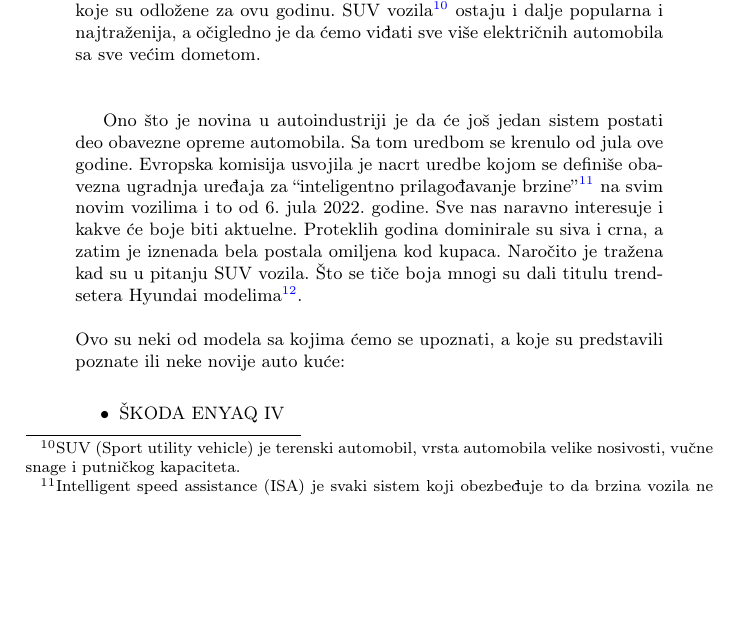
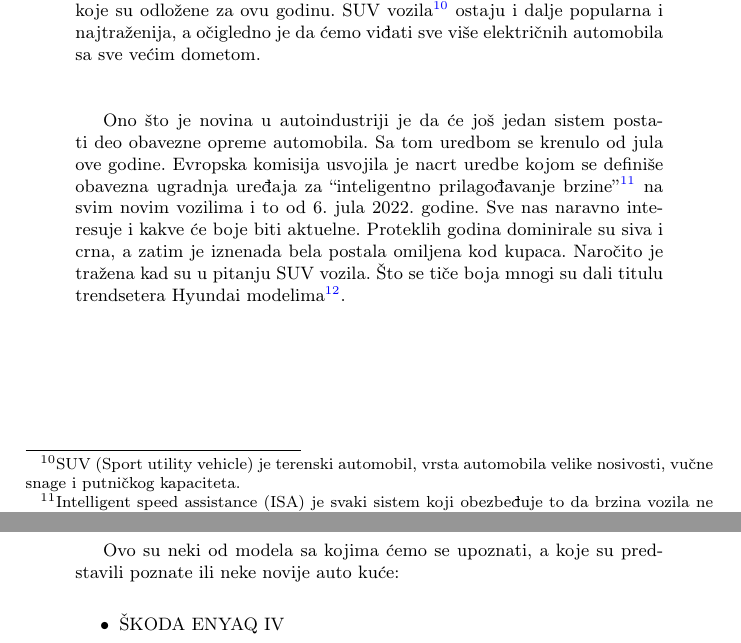
Before and after one commit to kristijanpetronijevic/21_TNP2022, a LaTeX document (21_ZejakPoticJovanovicPetronijevic.tex): part of page 6 of 11 before the commit and two parts of pages 6 and 7 of 11 after it, the two joined at a grey line, cut so that both start at the same text, the shorter picture padded with empty space. Compiled offline with pdfLaTeX.

Commit message:
Update 21_ZejakPoticJovanovicPetronijevic.tex

```diff
--- a/21_ZejakPoticJovanovicPetronijevic.tex
+++ b/21_ZejakPoticJovanovicPetronijevic.tex
@@ -137,7 +137,7 @@ Potrebno je da se ispravna količina snage prenese na motor, a to omogućavaju \
    Prošla godina je protekla kao i 2020. u borbi sa pandemijom, ali je svaka fabrika prolazila i kroz svoje probleme koji su se odnosili na nestašicu čipova. Drugu polovinu 2021. godine obeležio je i pad proizvodnje i prodaje automobila. Izostale su takođe i brojne premijere novih modela koje su odložene za ovu godinu. SUV vozila\footnote{SUV (Sport utility vehicle) je terenski automobil, vrsta automobila velike nosivosti, vučne snage i putničkog kapaciteta.} ostaju i dalje popularna i najtraženija, a očigledno je da ćemo viđati sve više električnih automobila sa sve većim dometom.\\\\
 
     Ono što je novina u autoindustriji je da će još jedan sistem postati deo obavezne opreme automobila. Sa tom uredbom se krenulo od jula ove godine. Evropska komisija usvojila je nacrt uredbe kojom se definiše obavezna ugradnja uređaja za “inteligentno prilagođavanje brzine”\footnote{Intelligent speed assistance (ISA) je svaki sistem koji obezbeđuje to da brzina vozila ne prelazi bezbednu, ili zakaonom propisanu brzinu.} na svim novim vozilima i to od 6. jula 2022. godine. Sve nas naravno interesuje i kakve će boje biti aktuelne. Proteklih godina dominirale su siva i crna, a zatim je iznenada bela postala omiljena kod kupaca. Naročito je tražena kad su u pitanju SUV vozila. Što se tiče boja mnogi su dali titulu  trendsetera Hyundai modelima\footnote{Hyndai Motor Company (Hyndai Motors) je južnokorejski multinacionalni proizvođač automobila.}.
-    \\\\
+\newpage
     Ovo su neki od modela sa kojima ćemo se upoznati, a koje su predstavili poznate ili neke novije auto kuće:\\
     \begin{itemize}
      \item ŠKODA ENYAQ IV
```
Also changed, not shown: 21_ZejakPoticJovanovicPetronijevic.tex (1 more changed lines).
